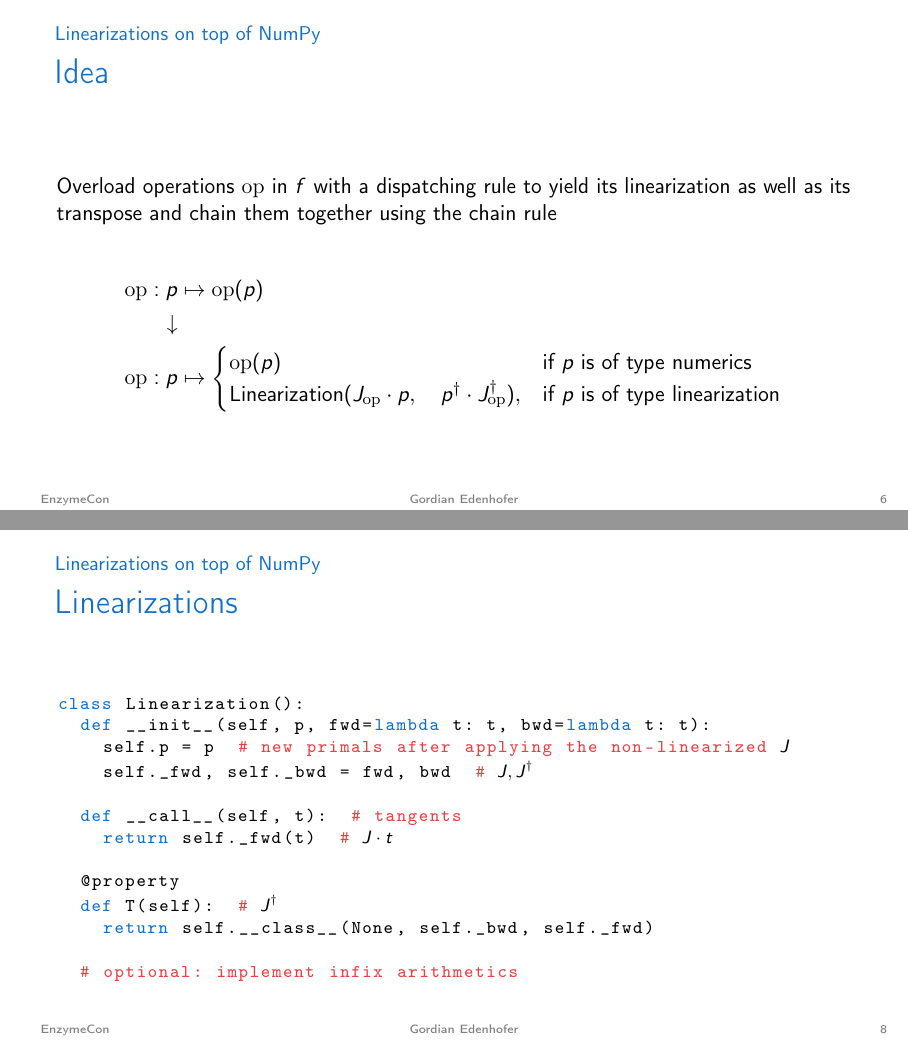
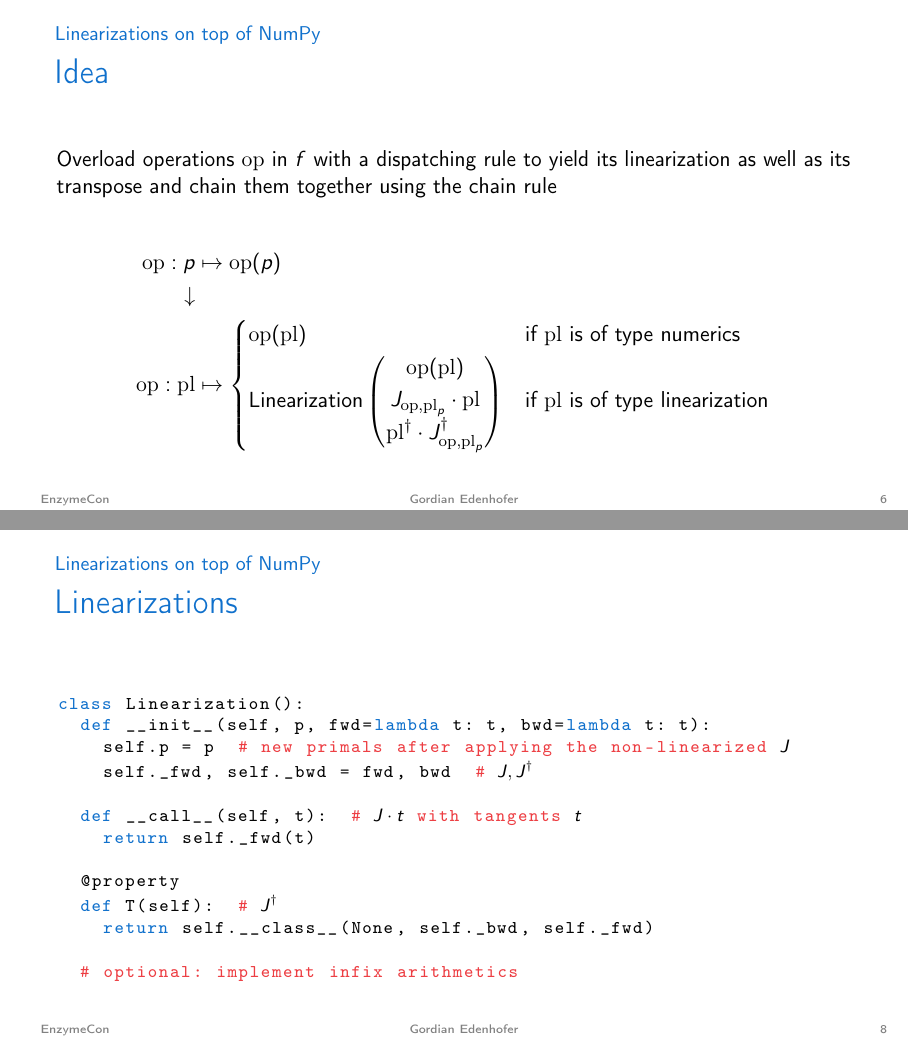
Before and after one commit to Edenhofer/diyad, LaTeX slides (main.tex): pages 17 and 20 of 38, joined at a grey line. Compiled offline with pdfLaTeX.

Commit message:
Make lin. idea more accurate (and complicated)

```diff
--- a/main.tex
+++ b/main.tex
@@ -365,10 +365,16 @@
 		\\
 		\downarrow
 		\\
-		\mathrm{op}: p &\mapsto
+		\mathrm{op}: \mathrm{pl} &\mapsto
 		\begin{cases}
-			\mathrm{op}(p) & \text{if $p$ is of type numerics}
-			\\ \text{Linearization}(J_\mathrm{op} \cdot p,\quad p^\dagger \cdot J_\mathrm{op}^\dagger), & \text{if $p$ is of type linearization}
+			\mathrm{op}(\mathrm{pl}) & \text{if $\mathrm{pl}$ is of type numerics}
+			\\ \text{Linearization}
+				\begin{pmatrix}
+					\mathrm{op}(\mathrm{pl})
+					\\ J_{\mathrm{op},\mathrm{pl}_p} \cdot \mathrm{pl}
+					\\ \mathrm{pl}^\dagger \cdot J_{\mathrm{op},\mathrm{pl}_p}^\dagger
+				\end{pmatrix}
+				& \text{if $\mathrm{pl}$ is of type linearization}
 		\end{cases}
 	\end{align*}
 \end{frame}
@@ -422,8 +428,8 @@
 				self.p = p  # new primals after applying the non-linearized !$J$!
 				self._fwd, self._bwd = fwd, bwd  # !$J, J^\dagger$!
 
-			def __call__(self, t):  # tangents
-				return self._fwd(t)  # !$J \cdot t$!
+			def __call__(self, t):  # !$J \cdot t$! with tangents !$t$!
+				return self._fwd(t)
 
 			@property
 			def T(self):  # !$J^\dagger$!
```
Also changed, not shown: main.tex (4 more changed lines).
